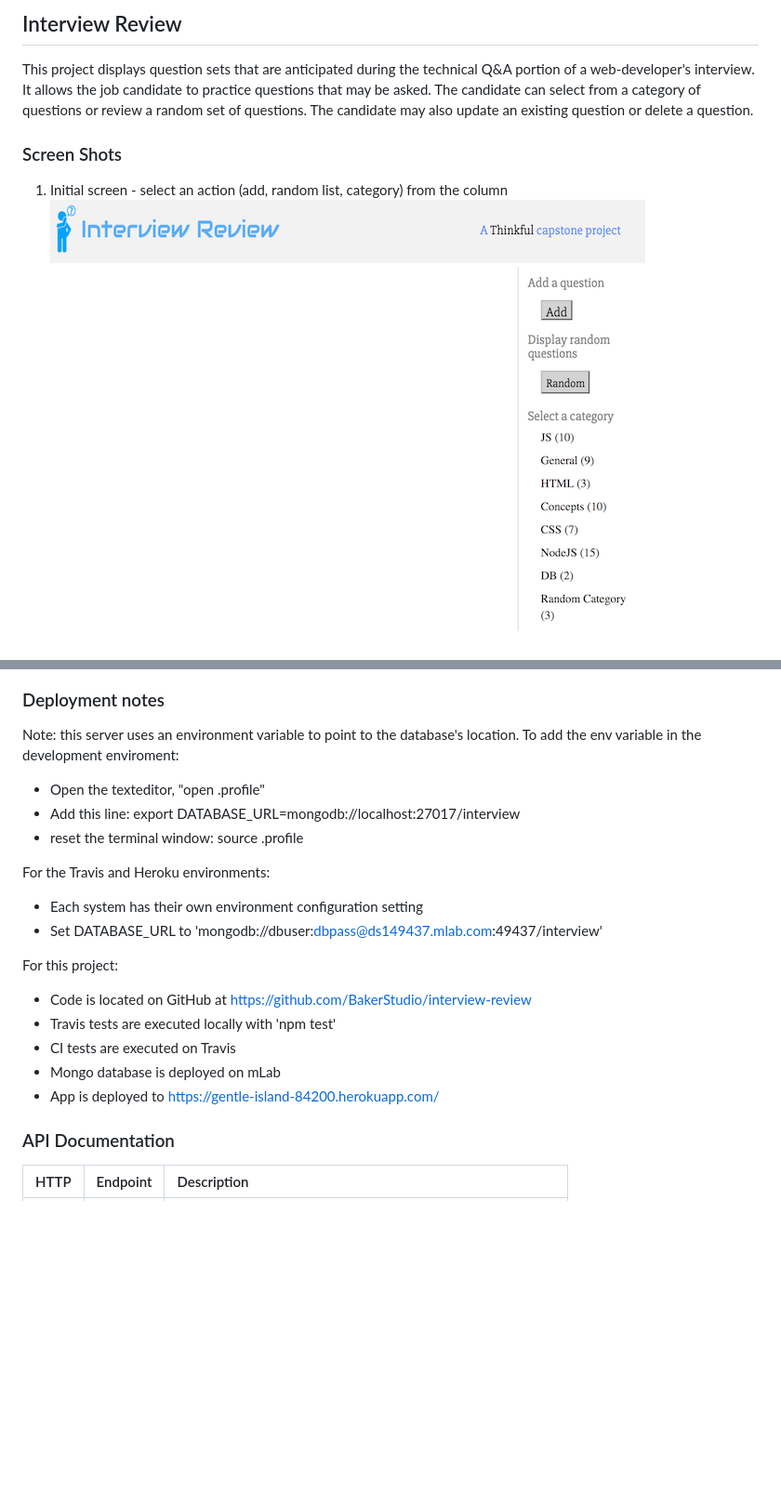
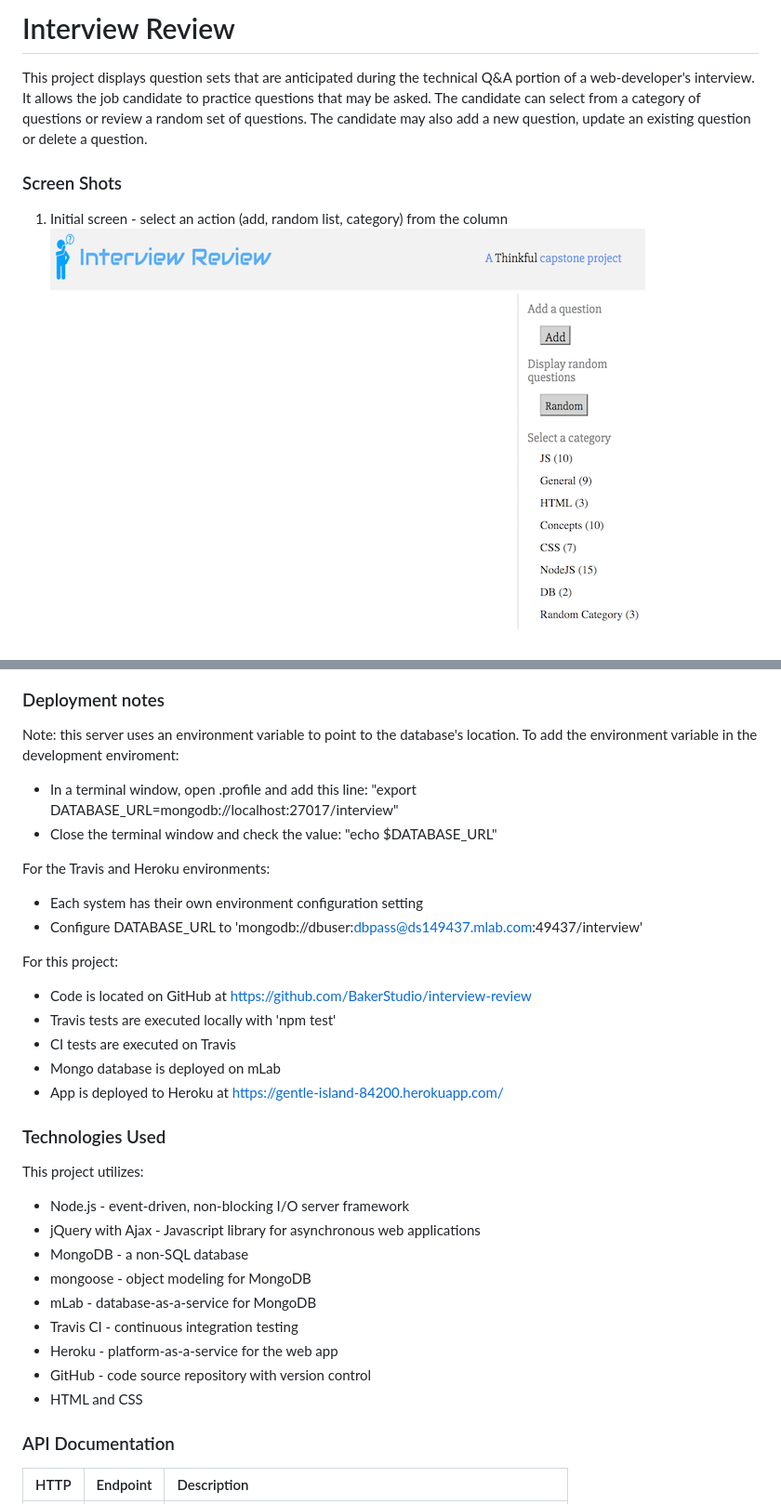
Before and after one commit to BakerStudio/interview-review, a Markdown page: README.md, 2 parts joined by grey strips. Shown: that part at 93% size. Rendered like a GitHub page; pictures changed too: screenshots/1-init-screen.png (deleted), screenshots/1-initial-screen.png (added); blank space fills up the shorter version.

Commit message:
Update README and screenshot

```diff
--- a/README.md
+++ b/README.md
@@ -1,10 +1,10 @@
-## Interview Review
+# Interview Review
 
-This project displays question sets that are anticipated during the technical Q&A portion of a web-developer's interview. It allows the job candidate to practice questions that may be asked. The candidate can select from a category of questions or review a random set of questions. The candidate may also update an existing question or delete a question.
+This project displays question sets that are anticipated during the technical Q&A portion of a web-developer's interview. It allows the job candidate to practice questions that may be asked. The candidate can select from a category of questions or review a random set of questions. The candidate may also add a new question, update an existing question or delete a question.
 
 ### Screen Shots
 
-1. Initial screen - select an action (add, random list, category) from the column ![Select an action](screenshots/1-init-screen.png)
+1. Initial screen - select an action (add, random list, category) from the column ![Select an action](screenshots/1-initial-screen.png)
 
 2. Question sets displayed ![Questions displayed](screenshots/2-display-questions.png)
 
@@ -14,22 +14,34 @@ This project displays question sets that are anticipated during the technical Q&
 ### Deployment notes
 
 Note: this server uses an environment variable to point to the database's location.
-To add the env variable in the development enviroment:
-- Open the texteditor, "open .profile"
-- Add this line:
-export DATABASE_URL=mongodb://localhost:27017/interview
-- reset the terminal window: source .profile
+To add the environment variable in the development enviroment:
+- In a terminal window, open .profile and add this line:
+"export DATABASE_URL=mongodb://localhost:27017/interview"
+- Close the terminal window and check the value: "echo $DATABASE_URL"
 
 For the Travis and Heroku environments:
 - Each system has their own environment configuration setting
-- Set DATABASE_URL to 'mongodb://dbuser:dbpass@ds149437.mlab.com:49437/interview'
+- Configure DATABASE_URL to 'mongodb://dbuser:dbpass@ds149437.mlab.com:49437/interview'
 
 For this project:
 - Code is located on GitHub at https://github.com/BakerStudio/interview-review
 - Travis tests are executed locally with 'npm test'
 - CI tests are executed on Travis
 - Mongo database is deployed on mLab
-- App is deployed to https://gentle-island-84200.herokuapp.com/
+- App is deployed to Heroku at https://gentle-island-84200.herokuapp.com/
+
+### Technologies Used
+
+This project utilizes:
+- Node.js - event-driven, non-blocking I/O server framework
+- jQuery with Ajax - Javascript library for asynchronous web applications
+- MongoDB - a non-SQL database
+- mongoose - object modeling for MongoDB
+- mLab - database-as-a-service for MongoDB
+- Travis CI - continuous integration testing
+- Heroku - platform-as-a-service for the web app
+- GitHub - code source repository with version control
+- HTML and CSS
 
 ### API Documentation
 
```
